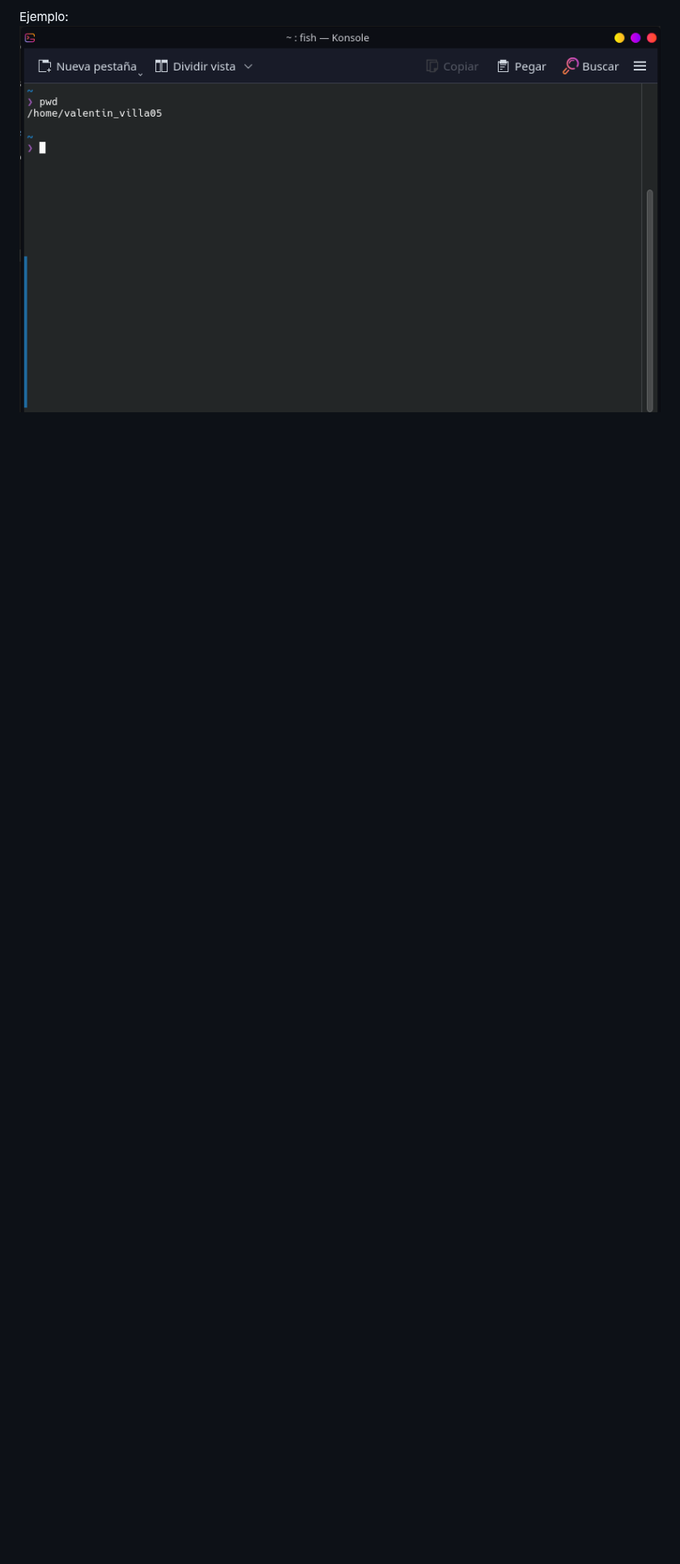
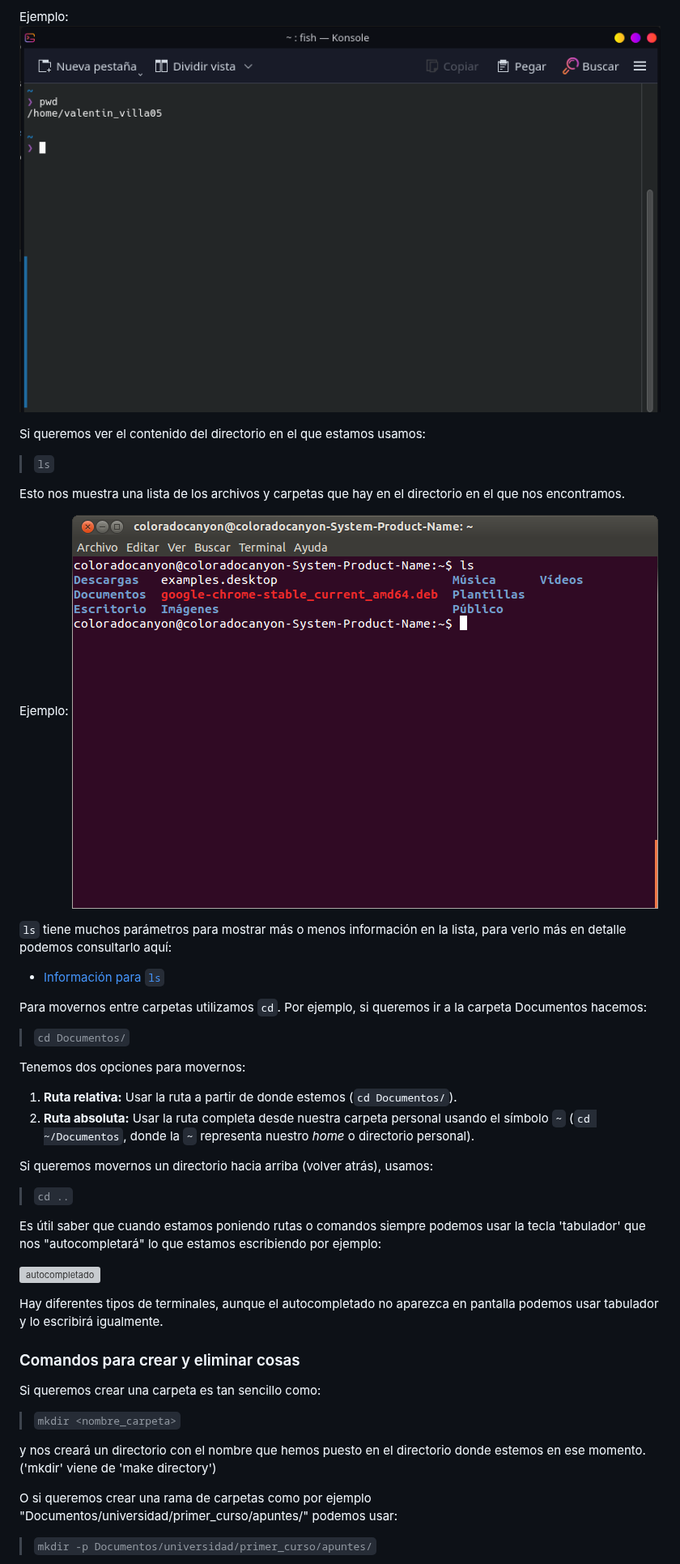
Before and after one commit to valentinVilla05/Guias-Basicas, a Markdown page: manual_linux.md, the part around one of its changes. Shown at 81% size. Drawn GitHub-style; pictures changed too: images_linux/ls.png (added); blank space fills up the shorter version; grey boxes are pictures that could not be loaded.

Commit message:
Creacion, eliminacion de archivos

```diff
--- a/manual_linux.md
+++ b/manual_linux.md
@@ -84,3 +84,47 @@ Igualmente, si en algún momento no sabemos exactamente en que directorio estamo
  y esto nos dirá donde estamos exactamente.
 
  Ejemplo: ![pwd](/images_linux/pwd.png)
+
+ Si queremos ver el contenido del directorio en el que estamos usamos:
+
+ > `ls`
+
+ Esto nos muestra una lista de los archivos y carpetas que hay en el directorio en el que nos encontramos.
+
+ Ejemplo: ![ls](/images_linux/ls.png)
+
+ `ls` tiene muchos parámetros para mostrar más o menos información en la lista, para verlo más en detalle podemos consultarlo aquí:
+
+ * [Información para `ls`](https://cheat.sh/ls)
+
+Para movernos entre carpetas utilizamos `cd`. Por ejemplo, si queremos ir a la carpeta Documentos hacemos:
+
+> `cd Documentos/`
+
+Tenemos dos opciones para movernos:
+1. **Ruta relativa:** Usar la ruta a partir de donde estemos (`cd Documentos/`).
+2. **Ruta absoluta:** Usar la ruta completa desde nuestra carpeta personal usando el símbolo `~` (`cd ~/Documentos`, donde la `~` representa nuestro *home* o directorio personal).
+
+Si queremos movernos un directorio hacia arriba (volver atrás), usamos:
+
+> `cd ..`
+
+Es útil saber que cuando estamos poniendo rutas o comandos siempre podemos usar la tecla 'tabulador' que nos "autocompletará" lo que estamos escribiendo por ejemplo:
+
+![autocompletado](/images_linux/autocompletado.gif)
+
+Hay diferentes tipos de terminales, aunque el autocompletado no aparezca en pantalla podemos usar tabulador y lo escribirá igualmente.
+
+### Comandos para crear y eliminar cosas
+
+Si queremos crear una carpeta es tan sencillo como:
+
+> `mkdir <nombre_carpeta>`
+
+y nos creará un directorio con el nombre que hemos puesto en el directorio donde estemos en ese momento.
+('mkdir' viene de 'make directory')
+
+O si queremos crear una rama de carpetas como por ejemplo "Documentos/universidad/primer_curso/apuntes/" podemos usar:
+
+> `mkdir -p Documentos/universidad/primer_curso/apuntes/`
+
```
Also changed, not shown: other parts of manual_linux.md (+50 -3 lines), 2 other files.
